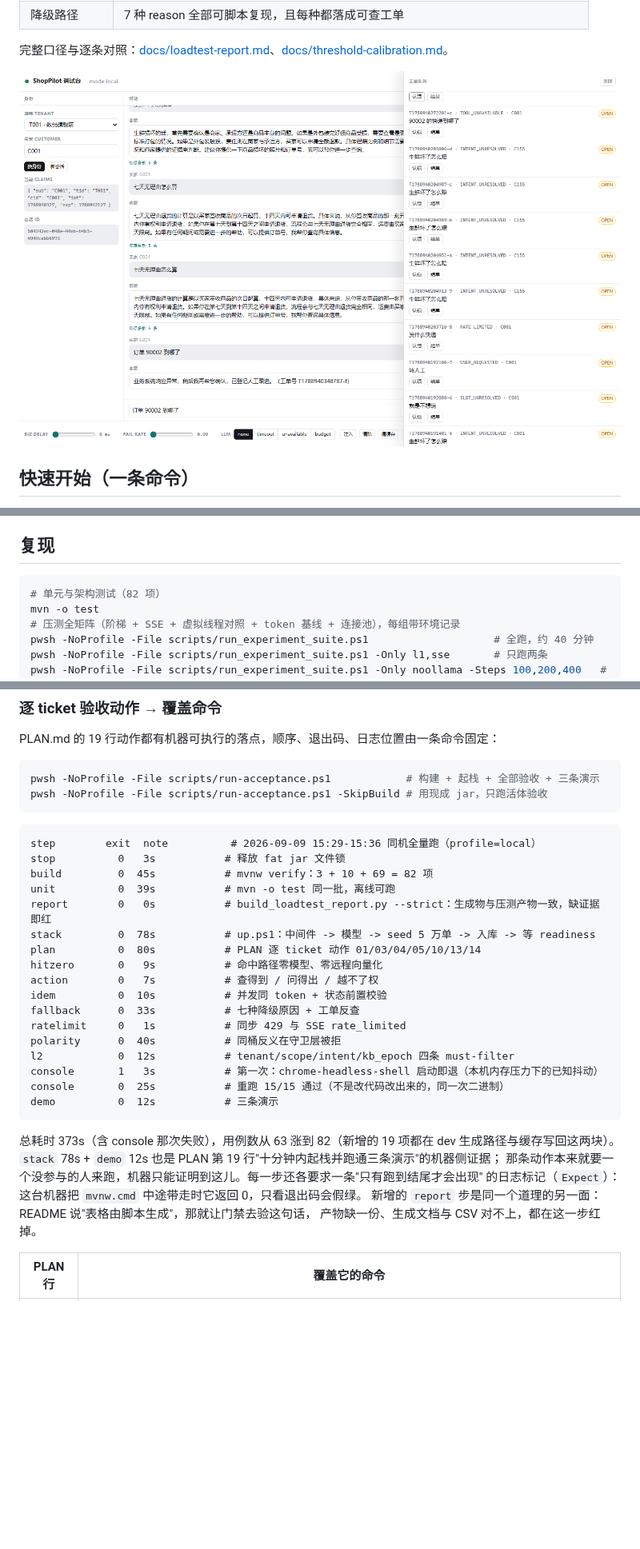
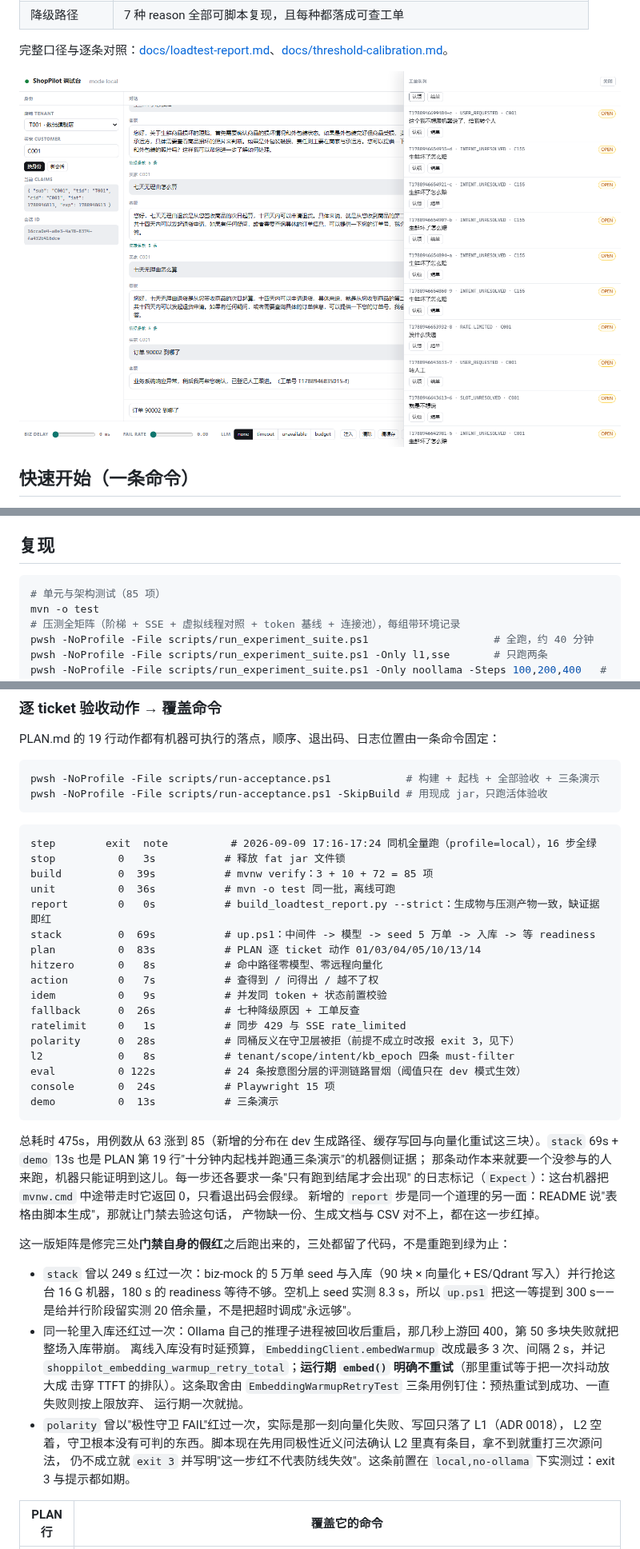
Before and after one commit to shing26/shoppilot, a Markdown page: README.md, 3 parts joined by grey strips. Shown at 80% size. GitHub-like rendering; pictures changed too: docs/console.png; blank space fills up the shorter version.

````diff
--- a/README.md
+++ b/README.md
@@ -311,7 +311,7 @@ PLAN 的承诺项里有四条本来就没有阈值（只要出数据、出归因
 ## 复现
 
 ```powershell
-# 单元与架构测试（82 项）
+# 单元与架构测试（85 项）
 mvn -o test
 # 压测全矩阵（阶梯 + SSE + 虚拟线程对照 + token 基线 + 连接池），每组带环境记录
 pwsh -NoProfile -File scripts/run_experiment_suite.ps1                    # 全跑，约 40 分钟
@@ -344,30 +344,44 @@ pwsh -NoProfile -File scripts/run-acceptance.ps1 -SkipBuild # 用现成 jar，
 ```
 
 ```
-step        exit  note          # 2026-09-09 15:29-15:36 同机全量跑（profile=local）
+step        exit  note          # 2026-09-09 17:16-17:24 同机全量跑（profile=local），16 步全绿
 stop          0   3s           # 释放 fat jar 文件锁
-build         0  45s           # mvnw verify：3 + 10 + 69 = 82 项
-unit          0  39s           # mvn -o test 同一批，离线可跑
+build         0  39s           # mvnw verify：3 + 10 + 72 = 85 项
+unit          0  36s           # mvn -o test 同一批，离线可跑
 report        0   0s           # build_loadtest_report.py --strict：生成物与压测产物一致，缺证据即红
-stack         0  78s           # up.ps1：中间件 -> 模型 -> seed 5 万单 -> 入库 -> 等 readiness
-plan          0  80s           # PLAN 逐 ticket 动作 01/03/04/05/10/13/14
-hitzero       0   9s           # 命中路径零模型、零远程向量化
+stack         0  69s           # up.ps1：中间件 -> 模型 -> seed 5 万单 -> 入库 -> 等 readiness
+plan          0  83s           # PLAN 逐 ticket 动作 01/03/04/05/10/13/14
+hitzero       0   8s           # 命中路径零模型、零远程向量化
 action        0   7s           # 查得到 / 问得出 / 越不了权
-idem          0  10s           # 并发同 token + 状态前置校验
-fallback      0  33s           # 七种降级原因 + 工单反查
+idem          0   9s           # 并发同 token + 状态前置校验
+fallback      0  26s           # 七种降级原因 + 工单反查
 ratelimit     0   1s           # 同步 429 与 SSE rate_limited
-polarity      0  40s           # 同桶反义在守卫层被拒
-l2            0  12s           # tenant/scope/intent/kb_epoch 四条 must-filter
-console       1   3s           # 第一次：chrome-headless-shell 启动即退（本机内存压力下的已知抖动）
-console       0  25s           # 重跑 15/15 通过（不是改代码改出来的，同一次二进制）
-demo          0  12s           # 三条演示
+polarity      0  28s           # 同桶反义在守卫层被拒（前提不成立时改报 exit 3，见下）
+l2            0   8s           # tenant/scope/intent/kb_epoch 四条 must-filter
+eval          0 122s           # 24 条按意图分层的评测链路冒烟（阈值只在 dev 模式生效）
+console       0  24s           # Playwright 15 项
+demo          0  13s           # 三条演示
 ```
 
-总耗时 373s（含 console 那次失败），用例数从 63 涨到 82（新增的 19 项都在 dev 生成路径与缓存写回这两块）。`stack` 78s + `demo` 12s 也是 PLAN 第 19 行"十分钟内起栈并跑通三条演示"的机器侧证据；
+总耗时 475s，用例数从 63 涨到 85（新增的分布在 dev 生成路径、缓存写回与向量化重试这三块）。`stack` 69s + `demo` 13s 也是 PLAN 第 19 行"十分钟内起栈并跑通三条演示"的机器侧证据；
 那条动作本来就要一个没参与的人来跑，机器只能证明到这儿。每一步还各要求一条"只有跑到结尾才会出现"
 的日志标记（`Expect`）：这台机器把 `mvnw.cmd` 中途带走时它返回 0，只看退出码会假绿。
 新增的 `report` 步是同一个道理的另一面：README 说"表格由脚本生成"，那就让门禁去验这句话，
 产物缺一份、生成文档与 CSV 对不上，都在这一步红掉。
+
+这一版矩阵是修完三处**门禁自身的假红**之后跑出来的，三处都留了代码，不是重跑到绿为止：
+
+- `stack` 曾以 249 s 红过一次：biz-mock 的 5 万单 seed 与入库（90 块 × 向量化 + ES/Qdrant 写入）并行抢这台
+  16 G 机器，180 s 的 readiness 等待不够。空机上 seed 实测 8.3 s，所以 `up.ps1` 把这一等提到 300 s——
+  是给并行阶段留实测 20 倍余量，不是把超时调成"永远够"。
+- 同一轮里入库还红过一次：Ollama 自己的推理子进程被回收后重启，那几秒上游回 400，第 50 多块失败就把整场入库带崩。
+  离线入库没有时延预算，`EmbeddingClient.embedWarmup` 改成最多 3 次、间隔 2 s，并记
+  `shoppilot_embedding_warmup_retry_total`；**运行期 `embed()` 明确不重试**（那里重试等于把一次抖动放大成
+  击穿 TTFT 的排队）。这条取舍由 `EmbeddingWarmupRetryTest` 三条用例钉住：预热重试到成功、一直失败则按上限放弃、
+  运行期一次就抛。
+- `polarity` 曾以"极性守卫 FAIL"红过一次，实际是那一刻向量化失败、写回只落了 L1（ADR 0018），
+  L2 空着，守卫根本没有可判的东西。脚本现在先用同极性近义问法确认 L2 里真有条目，拿不到就重打三次源问法，
+  仍不成立就 `exit 3` 并写明"这一步红不代表防线失效"。这条前置在 `local,no-ollama` 下实测过：exit 3 与提示都如期。
 
 | PLAN 行 | 覆盖它的命令 |
 | --- | --- |
````
Also changed, not shown: other parts of README.md (+3 -3 lines), 12 other files.
